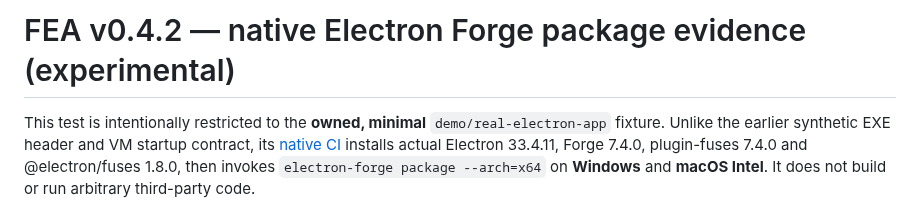
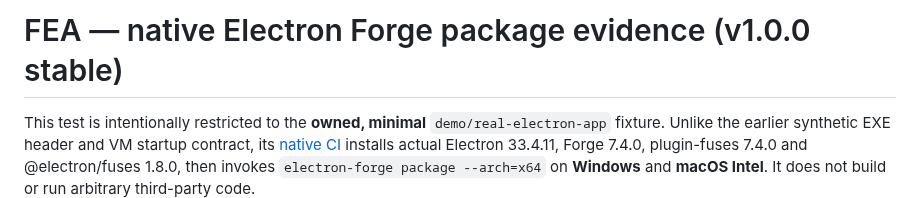
Before and after one commit to MarsBaseX1/forward-engineer-anything, a Markdown page: docs/NATIVE-PACKAGE.md, the part around the change. GitHub-like rendering.

Commit message:
docs: update NATIVE-PACKAGE.md header for v1.0.0

```diff
--- a/docs/NATIVE-PACKAGE.md
+++ b/docs/NATIVE-PACKAGE.md
@@ -1,4 +1,4 @@
-# FEA v0.4.2 — native Electron Forge package evidence (experimental)
+# FEA — native Electron Forge package evidence (v1.0.0 stable)
 
 This test is intentionally restricted to the **owned, minimal** `demo/real-electron-app` fixture. Unlike the earlier synthetic EXE header and VM startup contract, its [native CI](../.github/workflows/fea-native-package.yml) installs actual Electron 33.4.11, Forge 7.4.0, plugin-fuses 7.4.0 and @electron/fuses 1.8.0, then invokes `electron-forge package --arch=x64` on **Windows** and **macOS Intel**. It does not build or run arbitrary third-party code.
 
```
